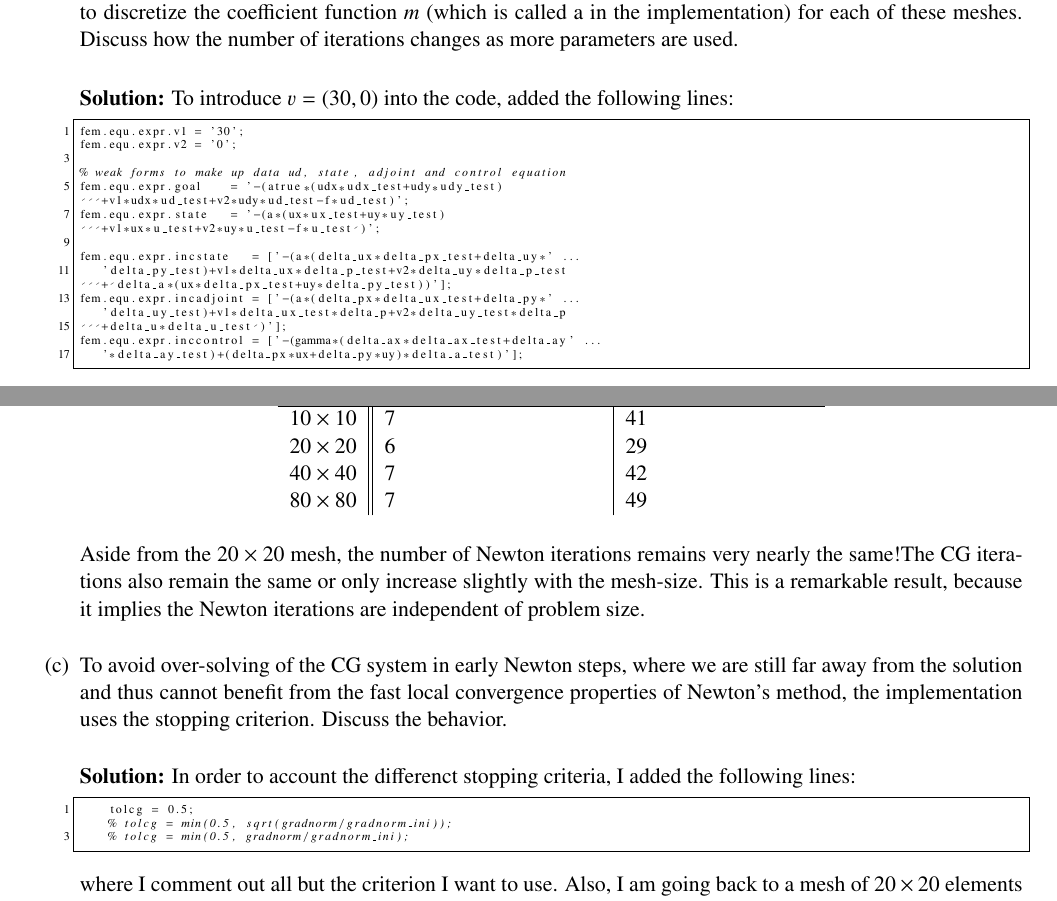
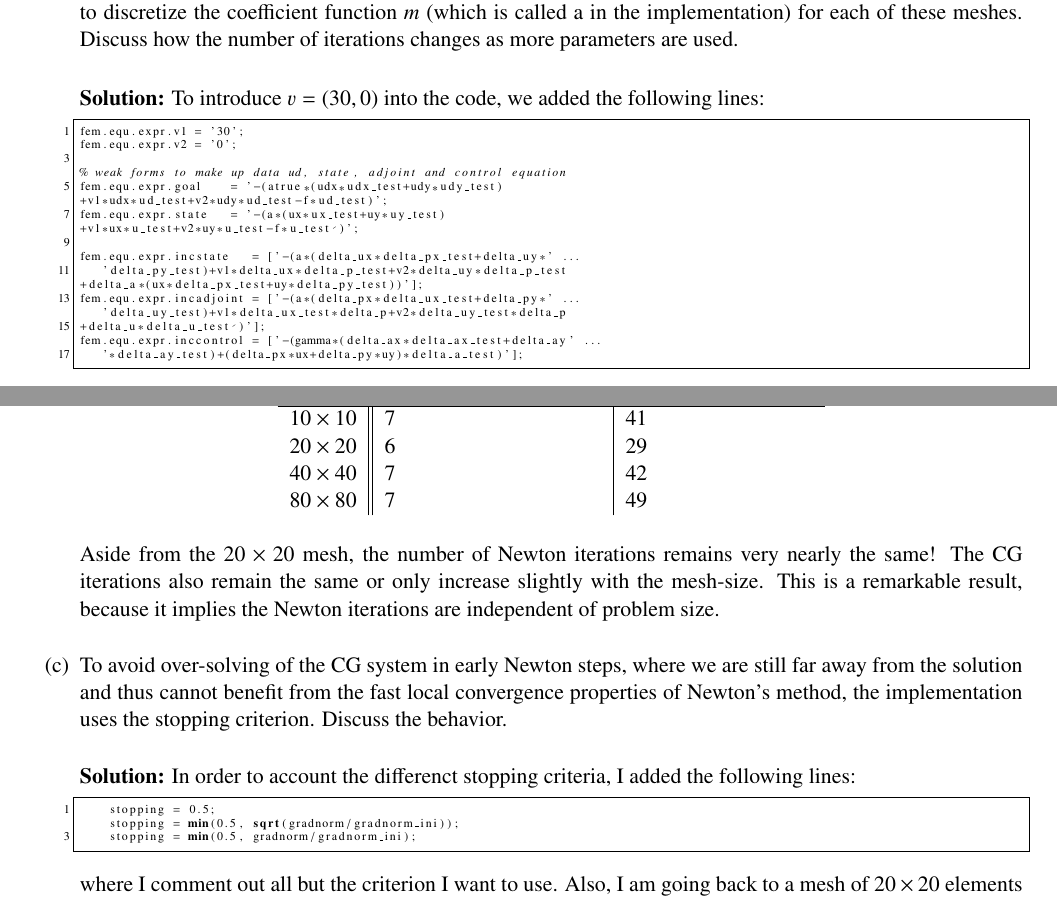
Before and after one commit to nicholasmalaya/arcanus, a LaTeX document (inv_prob/ps5/report.tex): two parts of pages 4 and 5 of 6, joined at a grey line, cut so that both start at the same text. Compiled offline with pdfLaTeX.

Commit message:
Beware typos. I am the judge, jury, and executioner.

```diff
--- a/inv_prob/ps5/report.tex
+++ b/inv_prob/ps5/report.tex
@@ -240,23 +240,23 @@ We now iterate over choices of regularization, to find an optimal
 	  number of iterations changes as more parameters are used.
 
 \begin{solution}
-To introduce $v=(30,0)$ into the code, added the following lines:
+To introduce $v=(30,0)$ into the code, we added the following lines:
 \begin{lstlisting}
 fem.equ.expr.v1 = '30';
 fem.equ.expr.v2 = '0';
 
 % weak forms to make up data ud, state, adjoint and control equation
 fem.equ.expr.goal    = '-(atrue*(udx*udx_test+udy*udy_test)
-   +v1*udx*ud_test+v2*udy*ud_test-f*ud_test)';
++v1*udx*ud_test+v2*udy*ud_test-f*ud_test)';
 fem.equ.expr.state   = '-(a*(ux*ux_test+uy*uy_test)
-   +v1*ux*u_test+v2*uy*u_test-f*u_test )';
++v1*ux*u_test+v2*uy*u_test-f*u_test )';
 
 fem.equ.expr.incstate   = ['-(a*(delta_ux*delta_px_test+delta_uy*' ...
    'delta_py_test)+v1*delta_ux*delta_p_test+v2*delta_uy*delta_p_test
-   + delta_a*(ux*delta_px_test+uy*delta_py_test))'];
++delta_a*(ux*delta_px_test+uy*delta_py_test))'];
 fem.equ.expr.incadjoint = ['-(a*(delta_px*delta_ux_test+delta_py*' ...
    'delta_uy_test)+v1*delta_ux_test*delta_p+v2*delta_uy_test*delta_p
-   +delta_u*delta_u_test )'];
++delta_u*delta_u_test )'];
 fem.equ.expr.inccontrol = ['-(gamma*(delta_ax*delta_ax_test+delta_ay' ...
    '*delta_ay_test)+(delta_px*ux+delta_py*uy)*delta_a_test)'];
 \end{lstlisting}
@@ -296,9 +296,9 @@ Aside from the $20\times20$ mesh, the number of Newton iterations
 \begin{solution}
 In order to account the differenct stopping criteria, I added the following lines:
 \begin{lstlisting}
-    tolcg = 0.5;
-    % tolcg = min(0.5, sqrt(gradnorm/gradnorm_ini));
-    % tolcg = min(0.5, gradnorm/gradnorm_ini);
+    stopping = 0.5;
+    stopping = min(0.5, sqrt(gradnorm/gradnorm_ini));
+    stopping = min(0.5, gradnorm/gradnorm_ini);
 \end{lstlisting}
 where I comment out all but the criterion I want to use. Also, I am
  going back to a mesh of $20\times 20$ elements (the $80\times 80$ is
```
Also changed, not shown: inv_prob/ps5/report.tex (2 more changed lines).
